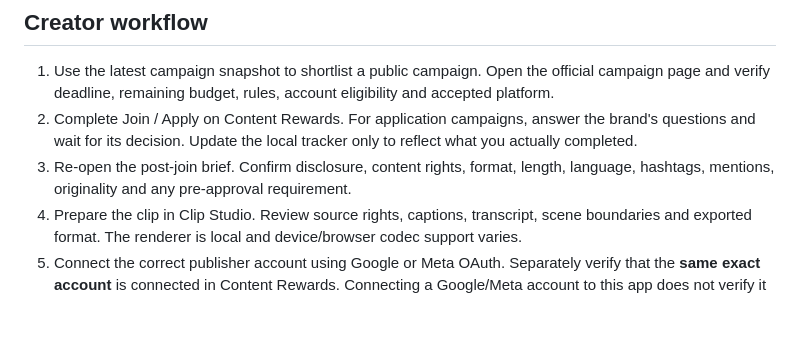
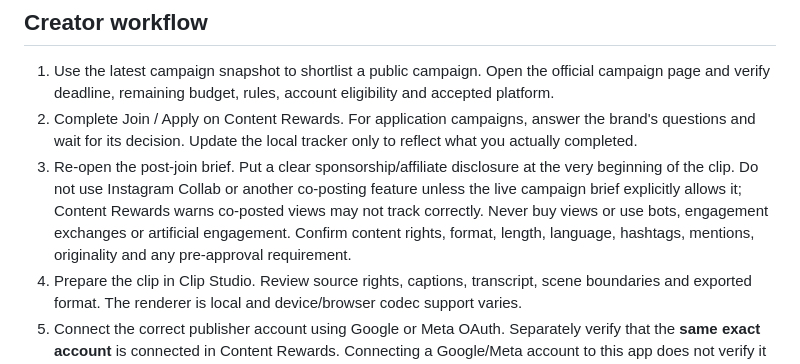
Before and after one commit to fayisaftha786/-ai-commerce-hub-, a Markdown page: docs/OFFICIAL_SOCIAL_AUTOMATION.md, the part around the change. GitHub-like rendering; blank space fills up the shorter version.

Commit message:
Document opening disclosure and anti-manipulation rules

```diff
--- a/docs/OFFICIAL_SOCIAL_AUTOMATION.md
+++ b/docs/OFFICIAL_SOCIAL_AUTOMATION.md
@@ -64,7 +64,7 @@ A backend /health response confirms process health only. Use GET /api/social/pro
 
 1. Use the latest campaign snapshot to shortlist a public campaign. Open the official campaign page and verify deadline, remaining budget, rules, account eligibility and accepted platform.
 2. Complete Join / Apply on Content Rewards. For application campaigns, answer the brand's questions and wait for its decision. Update the local tracker only to reflect what you actually completed.
-3. Re-open the post-join brief. Confirm disclosure, content rights, format, length, language, hashtags, mentions, originality and any pre-approval requirement.
+3. Re-open the post-join brief. Put a clear sponsorship/affiliate disclosure at the very beginning of the clip. Do not use Instagram Collab or another co-posting feature unless the live campaign brief explicitly allows it; Content Rewards warns co-posted views may not track correctly. Never buy views or use bots, engagement exchanges or artificial engagement. Confirm content rights, format, length, language, hashtags, mentions, originality and any pre-approval requirement.
 4. Prepare the clip in Clip Studio. Review source rights, captions, transcript, scene boundaries and exported format. The renderer is local and device/browser codec support varies.
 5. Connect the correct publisher account using Google or Meta OAuth. Separately verify that the **same exact account** is connected in Content Rewards. Connecting a Google/Meta account to this app does not verify it in Content Rewards.
 6. Select the campaign and platform in Social Desk. Confirm campaign state/rules, account attestation, pre-approval if required, caption, destination and visibility. Publish only after explicit confirmation.
```
